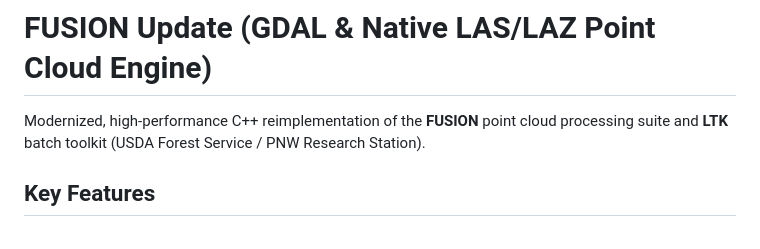
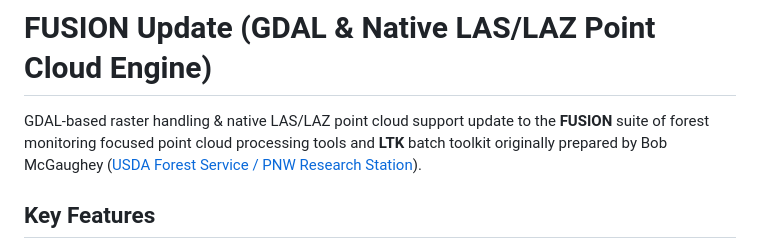
Before and after one commit to jstrunk001/FUSION2, a Markdown page: README.md, the part around the change. Drawn GitHub-style.

Commit message:
Credit Bob McGaughey and USDA Forest Service PNW Research Station in README intro

```diff
--- a/README.md
+++ b/README.md
@@ -1,6 +1,6 @@
 # FUSION Update (GDAL & Native LAS/LAZ Point Cloud Engine)
 
-Modernized, high-performance C++ reimplementation of the **FUSION** point cloud processing suite and **LTK** batch toolkit (USDA Forest Service / PNW Research Station).
+GDAL-based raster handling & native LAS/LAZ point cloud support update to the **FUSION** suite of forest monitoring focused point cloud processing tools and **LTK** batch toolkit originally prepared by Bob McGaughey ([USDA Forest Service / PNW Research Station](https://research.fs.usda.gov/pnw/products/dataandtools/fusion/ldv-lidar-processing-and-visualization-software-version-440)).
 
 ## Key Features
 
```
